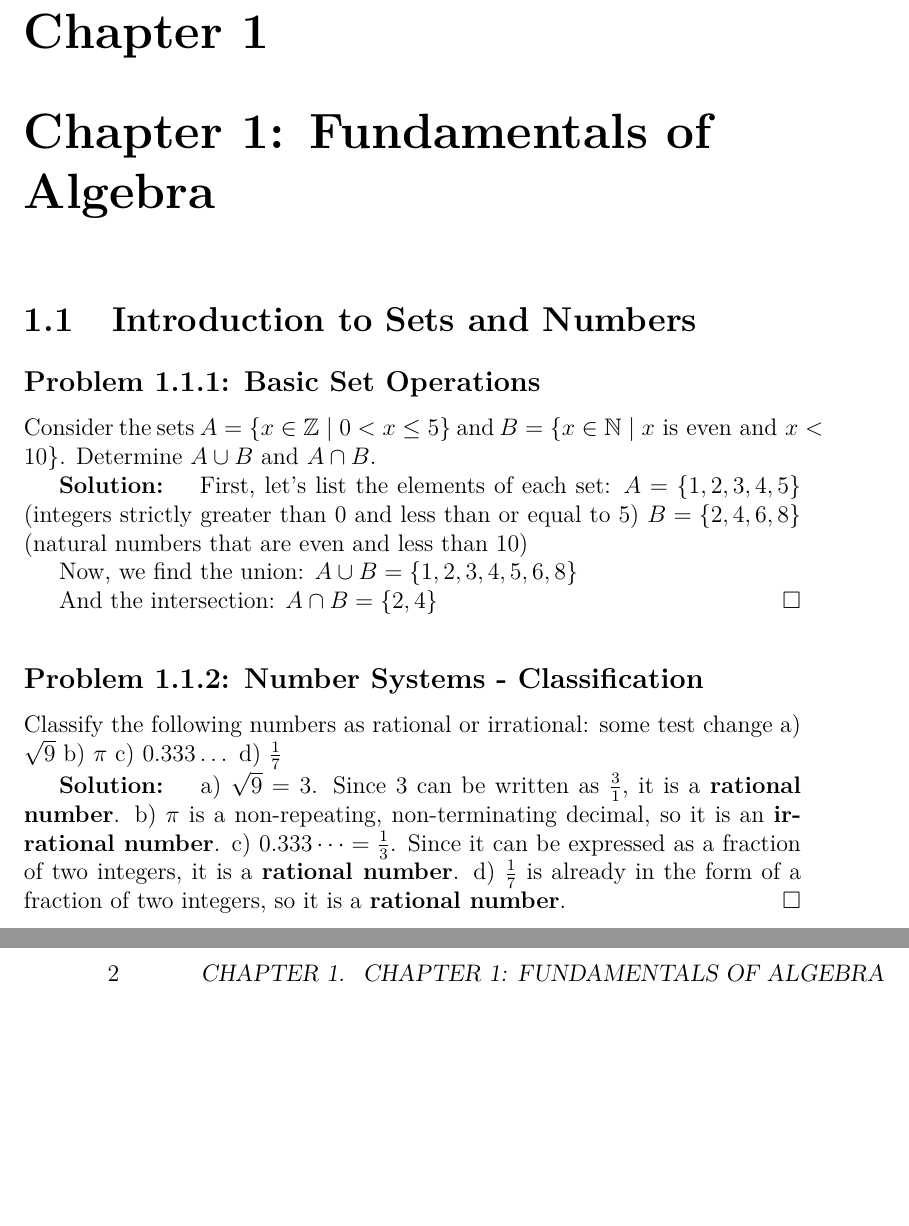
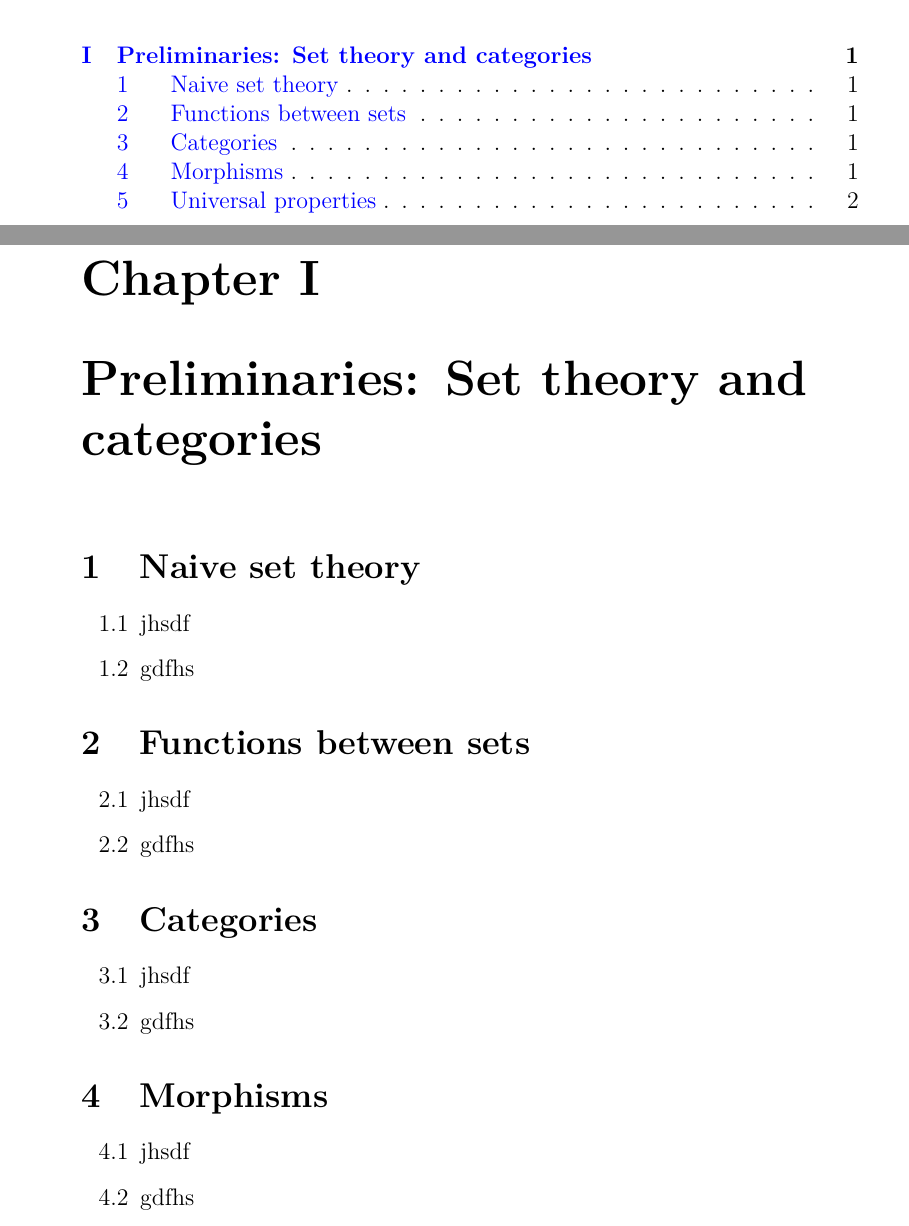
Before and after one commit to DeathOfBalance/aluffi-solutions, a LaTeX book (tex-source/main.tex, which reads tex-source/chapter-1/section-1-1.tex, tex-source/chapter-1/section-1-2.tex, tex-source/chapter-1/section-1-3.tex): two parts of pages 5 and 6 of 7 before the commit and two parts of pages 2 and 3 of 4 after it, joined at a grey line, cut at the place of the change, the shorter picture padded with empty space. Compiled offline with pdfLaTeX.

Commit message:
first test

```diff
--- a/tex-source/chapter-1/section-1-1.tex
+++ b/tex-source/chapter-1/section-1-1.tex
@@ -1,38 +1,5 @@
-% section-1-1.tex
-% Solutions for Chapter 1, Section 1.
-% This file is inputted by main.tex.
-
-\section{Introduction to Sets and Numbers} % This will be Section 1.1 in the compiled PDF
-
-\subsection*{Problem 1.1.1: Basic Set Operations}
-Consider the sets $A = \{x \in \mathbb{Z} \mid 0 < x \le 5\}$ and $B = \{x \in \mathbb{N} \mid x \text{ is even and } x < 10\}$.
-Determine $A \cup B$ and $A \cap B$.
-
-\begin{solution}
-First, let's list the elements of each set:
-$A = \{1, 2, 3, 4, 5\}$ (integers strictly greater than 0 and less than or equal to 5)
-$B = \{2, 4, 6, 8\}$ (natural numbers that are even and less than 10)
-
-Now, we find the union:
-$A \cup B = \{1, 2, 3, 4, 5, 6, 8\}$
-
-And the intersection:
-$A \cap B = \{2, 4\}$
-\end{solution}
-
-\subsection*{Problem 1.1.2: Number Systems - Classification}
-Classify the following numbers as rational or irrational: some test change
-a) $\sqrt{9}$
-b) $\pi$
-c) $0.333\dots$
-d) $\frac{1}{7}$
-
-\begin{solution}
-a) $\sqrt{9} = 3$. Since $3$ can be written as $\frac{3}{1}$, it is a \textbf{rational number}.
-b) $\pi$ is a non-repeating, non-terminating decimal, so it is an \textbf{irrational number}.
-c) $0.333\dots = \frac{1}{3}$. Since it can be expressed as a fraction of two integers, it is a \textbf{rational number}.
-d) $\frac{1}{7}$ is already in the form of a fraction of two integers, so it is a \textbf{rational number}.
-\end{solution}
-
-% Add more problems and solutions for Chapter 1, Section 1 here.
-% If you want sub-subsections for individual problems, use \subsubsection*{...}
+\section{Naive set theory} % This will be Section 1.1 in the compiled PDF
+\begin{enumerate}
+    \item jhsdf
+    \item gdfhs
+\end{enumerate}
--- /dev/null
+++ b/tex-source/chapter-1/section-1-2.tex
@@ -0,0 +1,5 @@
+\section{Functions between sets}
+\begin{enumerate}
+    \item jhsdf
+    \item gdfhs
+\end{enumerate}
--- /dev/null
+++ b/tex-source/chapter-1/section-1-3.tex
@@ -0,0 +1,5 @@
+\section{Categories}
+\begin{enumerate}
+    \item jhsdf
+    \item gdfhs
+\end{enumerate}
--- /dev/null
+++ b/tex-source/chapter-1/section-1-4.tex
@@ -0,0 +1,5 @@
+\section{Morphisms}
+\begin{enumerate}
+    \item jhsdf
+    \item gdfhs
+\end{enumerate}
--- a/tex-source/main.tex
+++ b/tex-source/main.tex
@@ -57,6 +70,6 @@
 % --- Include Chapters and their Sections ---
 
 % Chapter 1
-\chapter{Chapter 1: Fundamentals of Algebra} % This defines the chapter title and number
+\chapter{Preliminaries: Set theory and categories} % This defines the chapter title and number
 % Now, input each section's solutions within this chapter
 \input{chapter-1/section-1-1.tex}
@@ -65,6 +80,6 @@
 
 % Chapter 2
-\chapter{Chapter 2: Functions and Graphs} % Next chapter
+% \chapter{Chapter 2: Functions and Graphs} % Next chapter
 % \input{chapter-2/section-2-1.tex}
 % \input{chapter-2/section-2-2.tex}
 % ... and so on for all sections in Chapter 2
```
Also changed, not shown: tex-source/chapter-1/section-1-5.tex (added, +5 -0 lines), tex-source/main.tex (21 more changed lines).
